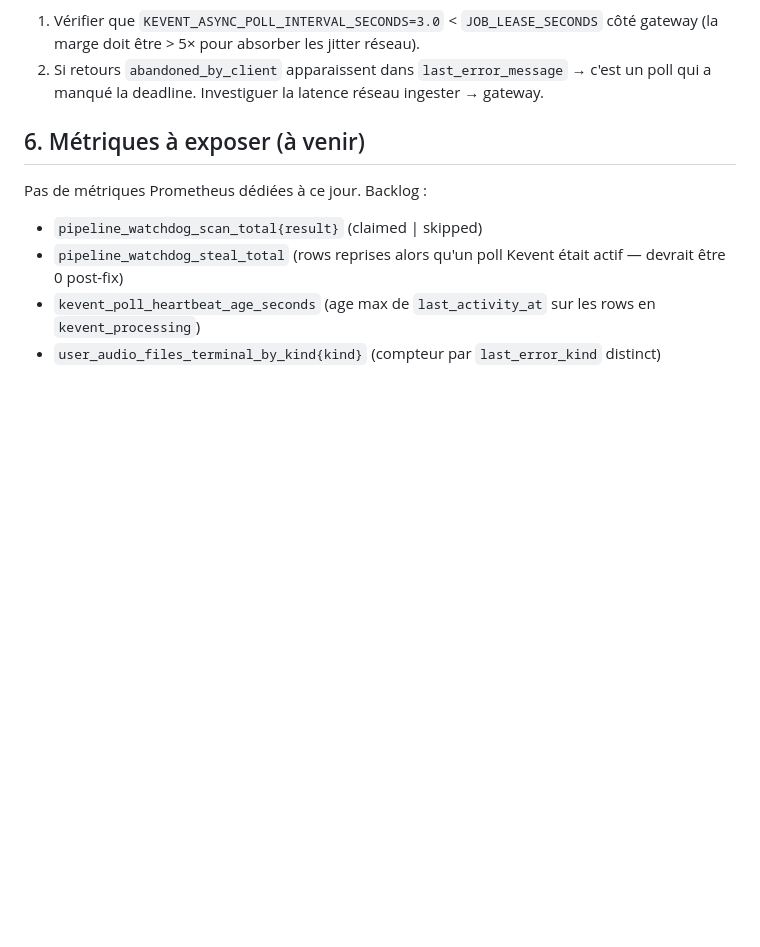
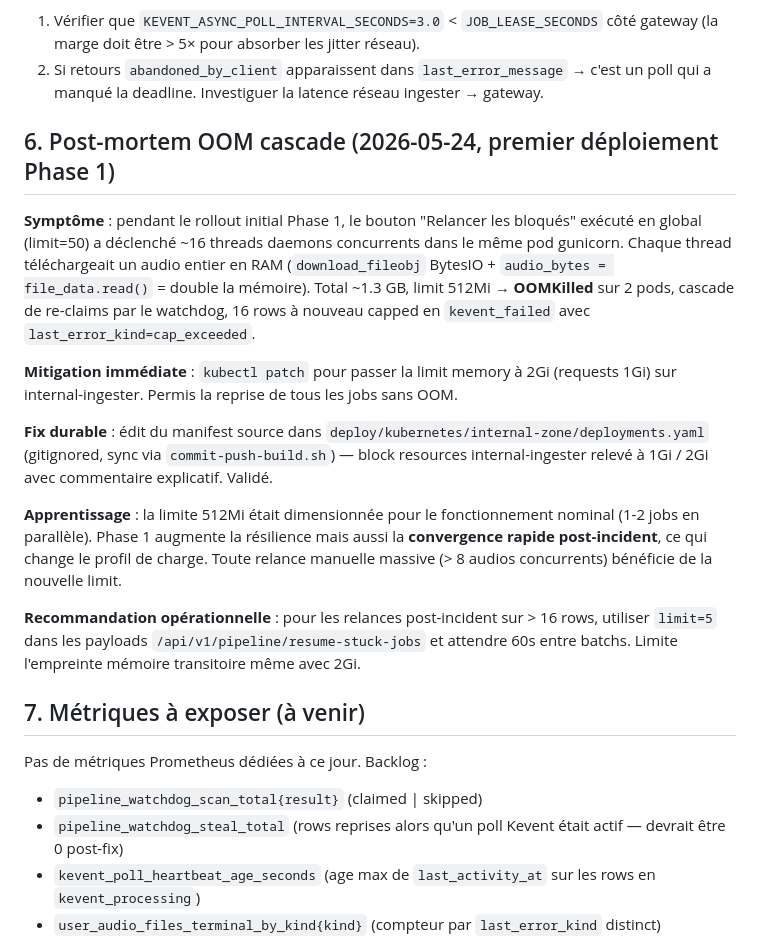
Before and after one commit to IA-Generative/mirai-mesreunions, a Markdown page: docs/RUNBOOK_PIPELINE_RELIABILITY.md, the part around the change. Rendered like a GitHub page; blank space fills up the shorter version.

```diff
--- a/docs/RUNBOOK_PIPELINE_RELIABILITY.md
+++ b/docs/RUNBOOK_PIPELINE_RELIABILITY.md
@@ -212,7 +212,38 @@ expose le lease-based cancellation. Quand ce sera le cas :
    `last_error_message` → c'est un poll qui a manqué la deadline.
    Investiguer la latence réseau ingester → gateway.
 
-## 6. Métriques à exposer (à venir)
+## 6. Post-mortem OOM cascade (2026-05-24, premier déploiement Phase 1)
+
+**Symptôme** : pendant le rollout initial Phase 1, le bouton "Relancer
+les bloqués" exécuté en global (limit=50) a déclenché ~16 threads
+daemons concurrents dans le même pod gunicorn. Chaque thread
+téléchargeait un audio entier en RAM (`download_fileobj` BytesIO +
+`audio_bytes = file_data.read()` = double la mémoire). Total ~1.3 GB,
+limit 512Mi → **OOMKilled** sur 2 pods, cascade de re-claims par le
+watchdog, 16 rows à nouveau capped en `kevent_failed` avec
+`last_error_kind=cap_exceeded`.
+
+**Mitigation immédiate** : `kubectl patch` pour passer la limit
+memory à 2Gi (requests 1Gi) sur internal-ingester. Permis la reprise
+de tous les jobs sans OOM.
+
+**Fix durable** : édit du manifest source dans
+`deploy/kubernetes/internal-zone/deployments.yaml` (gitignored, sync
+via `commit-push-build.sh`) — block resources internal-ingester
+relevé à 1Gi / 2Gi avec commentaire explicatif. Validé.
+
+**Apprentissage** : la limite 512Mi était dimensionnée pour le
+fonctionnement nominal (1-2 jobs en parallèle). Phase 1 augmente la
+résilience mais aussi la **convergence rapide post-incident**, ce
+qui change le profil de charge. Toute relance manuelle massive
+(> 8 audios concurrents) bénéficie de la nouvelle limit.
+
+**Recommandation opérationnelle** : pour les relances post-incident
+sur > 16 rows, utiliser `limit=5` dans les payloads
+`/api/v1/pipeline/resume-stuck-jobs` et attendre 60s entre batchs.
+Limite l'empreinte mémoire transitoire même avec 2Gi.
+
+## 7. Métriques à exposer (à venir)
 
 Pas de métriques Prometheus dédiées à ce jour. Backlog :
 
```
Also changed, not shown: docs/adr/0001-pipeline-liveness-vs-progress.md (+27 -1 lines).
